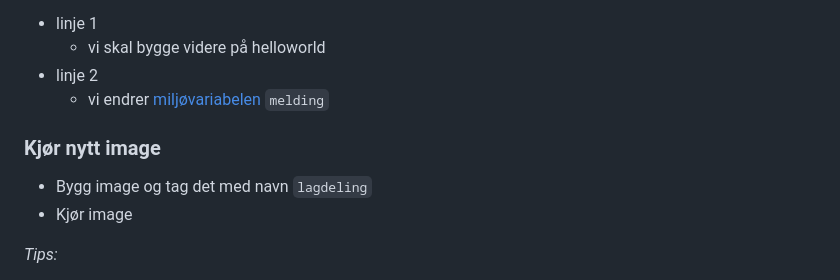
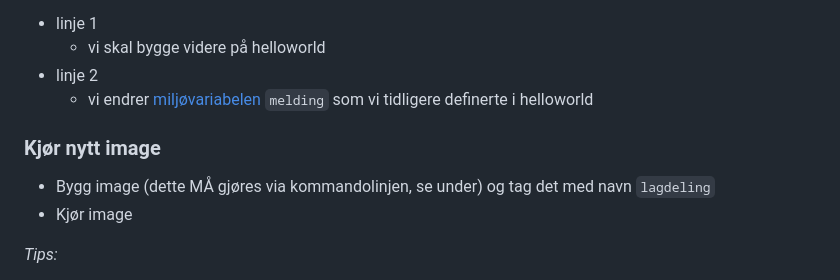
Before and after one commit to NVE/docker_intro, a Markdown page: lagdeling/README.md, the part around the change. GitHub-like rendering.

Commit message:
docs(lagdeling): add short explanation on building with command line

```diff
--- a/lagdeling/README.md
+++ b/lagdeling/README.md
@@ -38,11 +38,11 @@ Forklaring:
 - linje 1
 	- vi skal bygge videre på helloworld
 - linje 2
-	- vi endrer [miljøvariabelen](../oss/hvaer_miljovariabel.md) `melding`
+	- vi endrer [miljøvariabelen](../oss/hvaer_miljovariabel.md) `melding` som vi tidligere definerte i helloworld
 
 ### Kjør nytt image
 
-- Bygg image og tag det med navn `lagdeling`
+- Bygg image (dette MÅ gjøres via kommandolinjen, se under) og tag det med navn `lagdeling`
 - Kjør image
 
 
```
